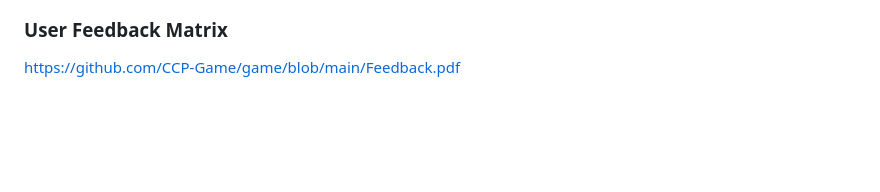
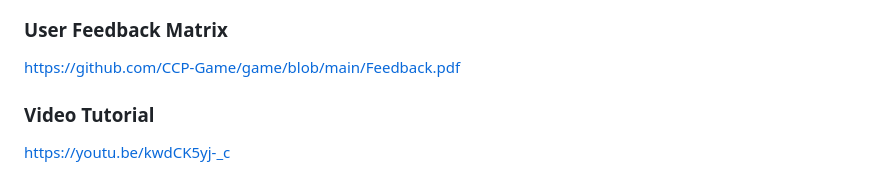
Before and after one commit to CCP-Game/game, a Markdown page: README.md, the part around the change. GitHub-like rendering; blank space fills up the shorter version.

```diff
--- a/README.md
+++ b/README.md
@@ -72,3 +72,6 @@ ctest --test-dir build -C Debug
 ### User Feedback Matrix
 
 https://github.com/CCP-Game/game/blob/main/Feedback.pdf
+
+### Video Tutorial
+[https://youtu.be/kwdCK5yj-_c](https://www.youtube.com/watch?v=kwdCK5yj-_c)
```
